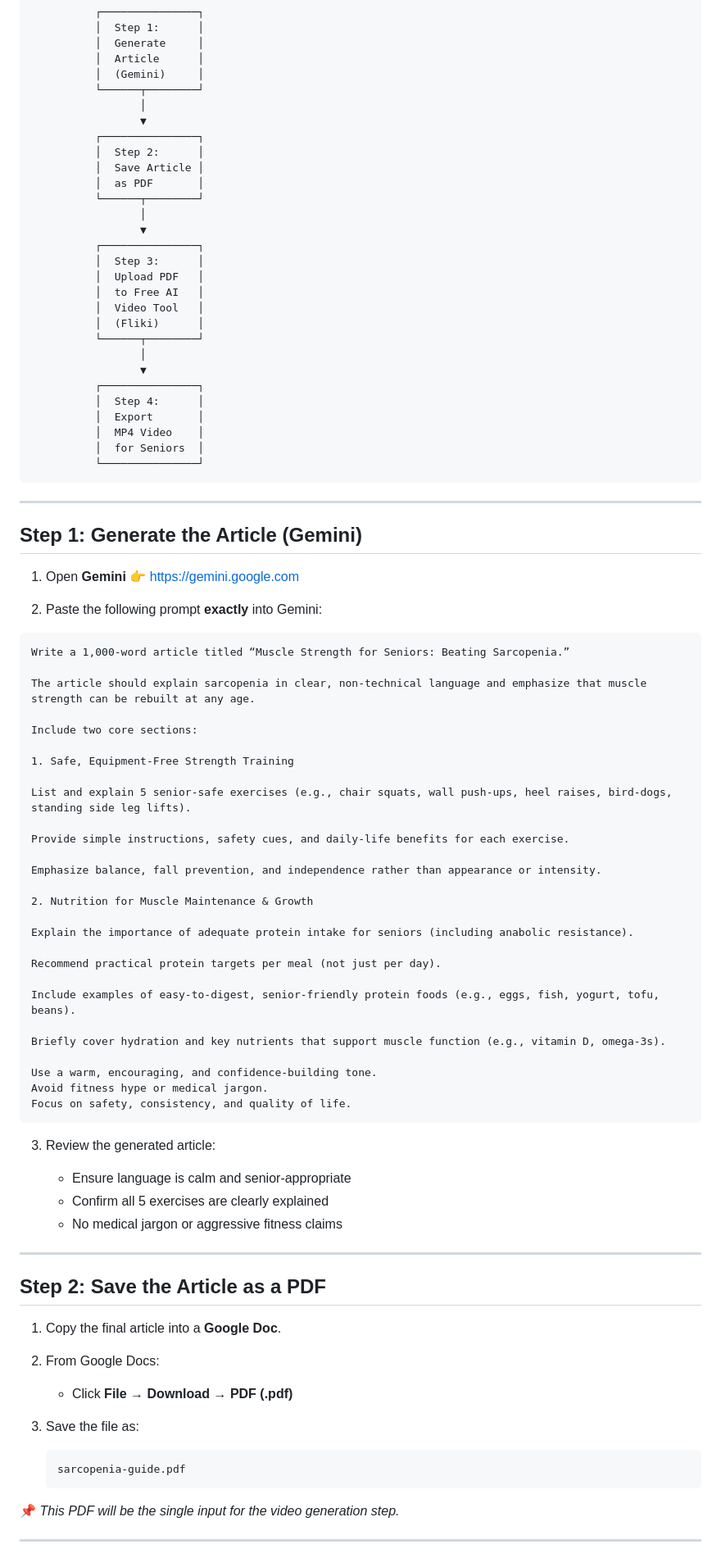
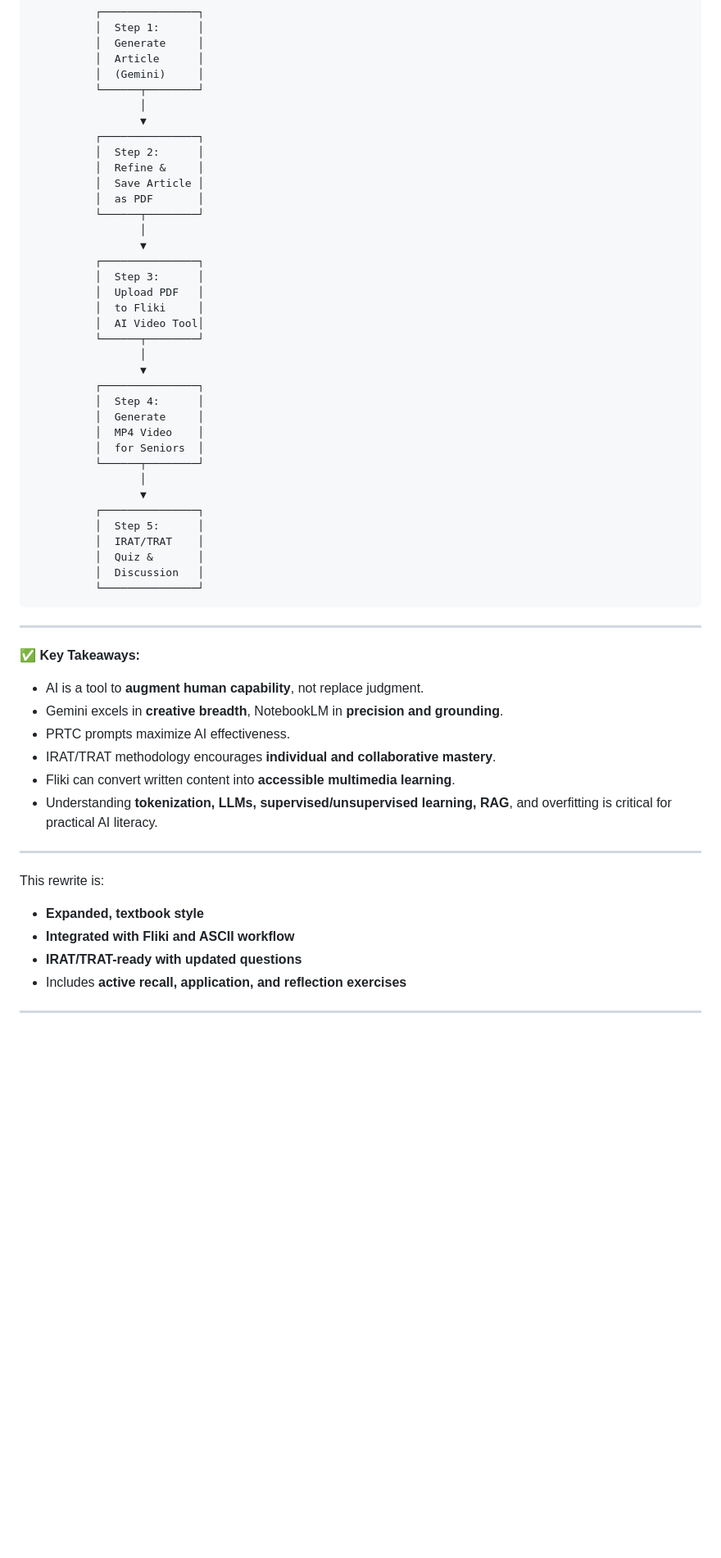
Before and after one commit to seanwhs/AI-for-Everyone---Your-New-Superpower, a Markdown page: labs/lab1-sarcopenia.md, the part around one of its changes. Shown at 82% size. GitHub-like rendering; blank space fills up the shorter version.

````diff
--- a/labs/lab1-sarcopenia.md
+++ b/labs/lab1-sarcopenia.md
@@ -25,6 +269,7 @@ This lab demonstrates how **one well-written document** can be transformed into
                  ▼
           ┌───────────────┐
           │  Step 2:      │
+          │  Refine &     │
           │  Save Article │
           │  as PDF       │
           └──────┬────────┘
@@ -33,81 +278,45 @@ This lab demonstrates how **one well-written document** can be transformed into
           ┌───────────────┐
           │  Step 3:      │
           │  Upload PDF   │
-          │  to Free AI   │
-          │  Video Tool   │
-          │  (Fliki)      │
+          │  to Fliki     │
+          │  AI Video Tool│
           └──────┬────────┘
                  │
                  ▼
           ┌───────────────┐
           │  Step 4:      │
-          │  Export       │
+          │  Generate     │
           │  MP4 Video    │
           │  for Seniors  │
+          └──────┬────────┘
+                 │
+                 ▼
+          ┌───────────────┐
+          │  Step 5:      │
+          │  IRAT/TRAT    │
+          │  Quiz &       │
+          │  Discussion   │
           └───────────────┘
 ```
 
 ---
 
-## Step 1: Generate the Article (Gemini)
+✅ **Key Takeaways:**
 
-1. Open **Gemini**
-   👉 [https://gemini.google.com](https://gemini.google.com)
-
-2. Paste the following prompt **exactly** into Gemini:
-
-```
-Write a 1,000-word article titled “Muscle Strength for Seniors: Beating Sarcopenia.”
-
-The article should explain sarcopenia in clear, non-technical language and emphasize that muscle strength can be rebuilt at any age.
-
-Include two core sections:
-
-1. Safe, Equipment-Free Strength Training
-
-List and explain 5 senior-safe exercises (e.g., chair squats, wall push-ups, heel raises, bird-dogs, standing side leg lifts).
-
-Provide simple instructions, safety cues, and daily-life benefits for each exercise.
-
-Emphasize balance, fall prevention, and independence rather than appearance or intensity.
-
-2. Nutrition for Muscle Maintenance & Growth
-
-Explain the importance of adequate protein intake for seniors (including anabolic resistance).
-
-Recommend practical protein targets per meal (not just per day).
-
-Include examples of easy-to-digest, senior-friendly protein foods (e.g., eggs, fish, yogurt, tofu, beans).
-
-Briefly cover hydration and key nutrients that support muscle function (e.g., vitamin D, omega-3s).
-
-Use a warm, encouraging, and confidence-building tone.
-Avoid fitness hype or medical jargon.
-Focus on safety, consistency, and quality of life.
-```
-
-3. Review the generated article:
-
-   * Ensure language is calm and senior-appropriate
-   * Confirm all 5 exercises are clearly explained
-   * No medical jargon or aggressive fitness claims
+* AI is a tool to **augment human capability**, not replace judgment.
+* Gemini excels in **creative breadth**, NotebookLM in **precision and grounding**.
+* PRTC prompts maximize AI effectiveness.
+* IRAT/TRAT methodology encourages **individual and collaborative mastery**.
+* Fliki can convert written content into **accessible multimedia learning**.
+* Understanding **tokenization, LLMs, supervised/unsupervised learning, RAG**, and overfitting is critical for practical AI literacy.
 
 ---
 
-## Step 2: Save the Article as a PDF
+This rewrite is:
 
-1. Copy the final article into a **Google Doc**.
-
-2. From Google Docs:
-
-   * Click **File → Download → PDF (.pdf)**
-
-3. Save the file as:
-
-   ```
-   sarcopenia-guide.pdf
-   ```
-
-📌 *This PDF will be the single input for the video generation step.*
+* **Expanded, textbook style**
+* **Integrated with Fliki and ASCII workflow**
+* **IRAT/TRAT-ready with updated questions**
+* Includes **active recall, application, and reflection exercises**
 
 ---
````
Also changed, not shown: other parts of labs/lab1-sarcopenia.md (+255 -95 lines).
